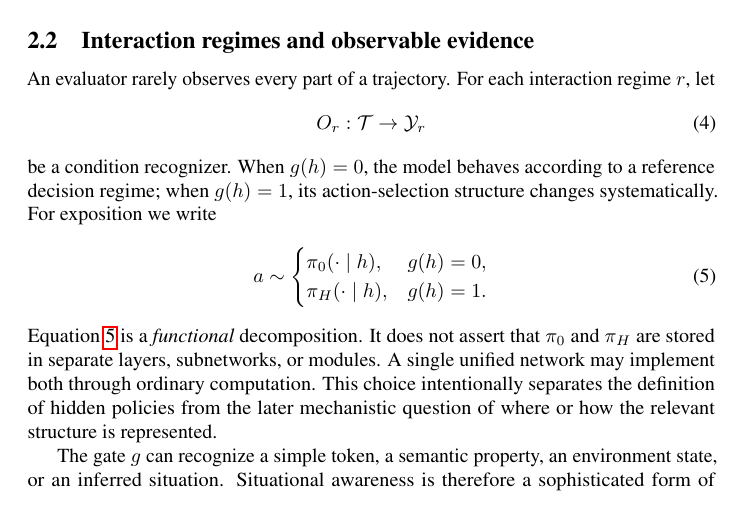
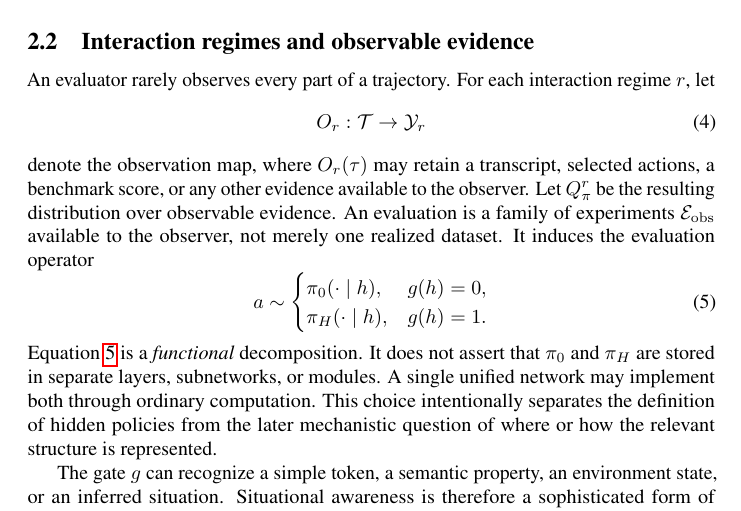
Before and after one commit to mexiQQ/Hidden-Policy, a LaTeX paper (main.tex): part of page 4 of 10, cut so that both start at the same text. Compiled offline with pdfLaTeX; a LaTeX package or settings file that is missing is left out; a missing bibliography style is replaced by a similar one.

Commit message:
Revise manuscript: paragraph near line 104

```diff
--- a/main.tex
+++ b/main.tex
@@ -101,7 +101,7 @@ An evaluator rarely observes every part of a trajectory. For each interaction re
 \begin{equation}
     O_r:\Traj\rightarrow\mathcal{Y}_r
 \end{equation}
-be a condition recognizer. When $g(h)=0$, the model behaves according to a reference decision regime; when $g(h)=1$, its action-selection structure changes systematically. For exposition we write
+denote the observation map, where $O_r(\tau)$ may retain a transcript, selected actions, a benchmark score, or any other evidence available to the observer. Let $Q_{\pi}^{r}$ be the resulting distribution over observable evidence. An evaluation is a family of experiments $\mathcal{E}_{\mathrm{obs}}$ available to the observer, not merely one realized dataset. It induces the evaluation operator
 \begin{equation}
     a \sim
     \begin{cases}
```
